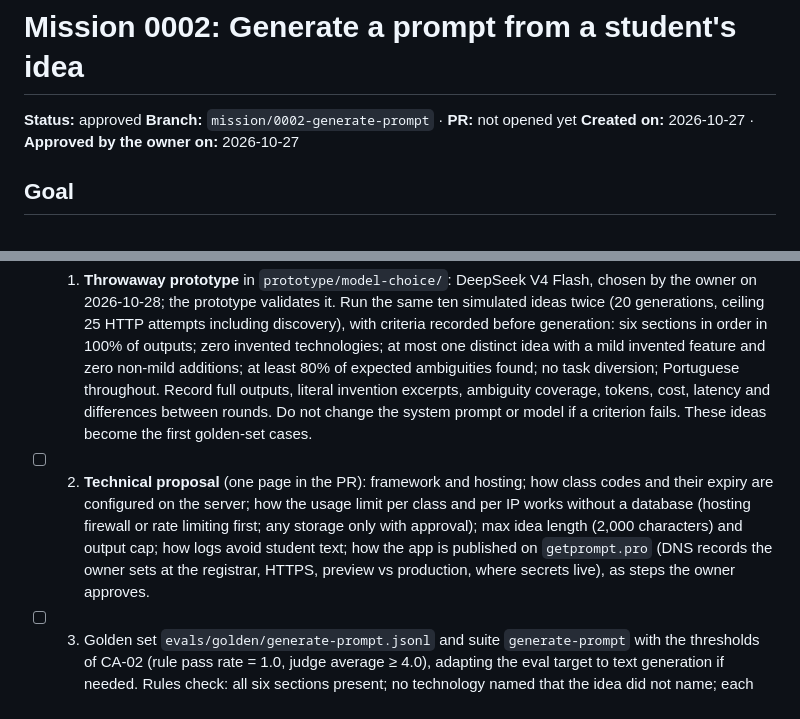
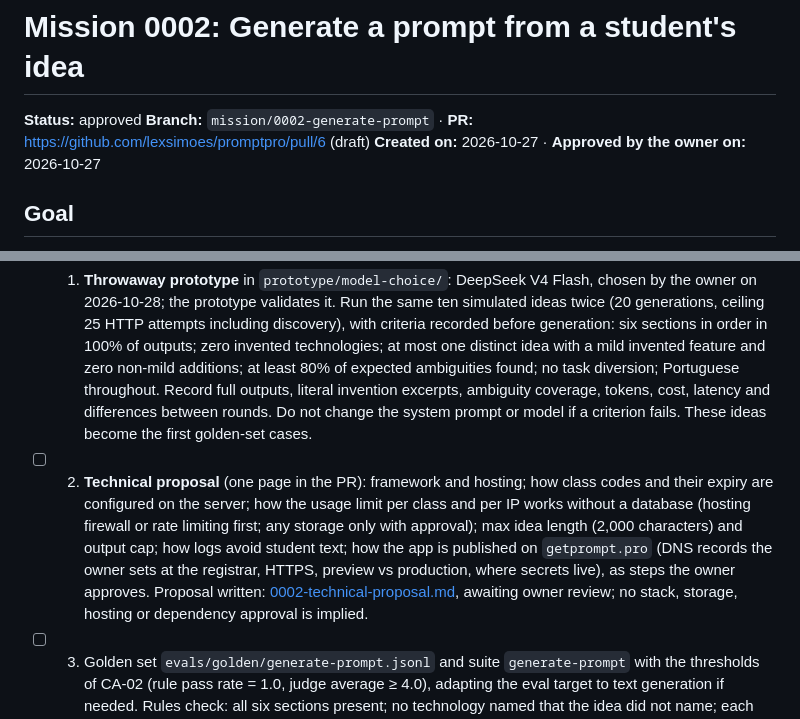
Before and after one commit to lexsimoes/promptpro, a Markdown page: docs/missions/0002-generate-prompt.md, 2 parts joined by grey strips. Drawn GitHub-style.

```diff
--- a/docs/missions/0002-generate-prompt.md
+++ b/docs/missions/0002-generate-prompt.md
@@ -1,7 +1,7 @@
 # Mission 0002: Generate a prompt from a student's idea
 
 **Status:** approved
-**Branch:** `mission/0002-generate-prompt` · **PR:** not opened yet
+**Branch:** `mission/0002-generate-prompt` · **PR:** https://github.com/lexsimoes/promptpro/pull/6 (draft)
 **Created on:** 2026-10-27 · **Approved by the owner on:** 2026-10-27
 
 ## Goal
@@ -42,7 +42,7 @@ What the agent **may not** do (it stops and asks):
 ## Items
 
 - [x] 1. **Throwaway prototype** in `prototype/model-choice/`: DeepSeek V4 Flash, chosen by the owner on 2026-10-28; the prototype validates it. Run the same ten simulated ideas twice (20 generations, ceiling 25 HTTP attempts including discovery), with criteria recorded before generation: six sections in order in 100% of outputs; zero invented technologies; at most one distinct idea with a mild invented feature and zero non-mild additions; at least 80% of expected ambiguities found; no task diversion; Portuguese throughout. Record full outputs, literal invention excerpts, ambiguity coverage, tokens, cost, latency and differences between rounds. Do not change the system prompt or model if a criterion fails. These ideas become the first golden-set cases.
-- [ ] 2. **Technical proposal** (one page in the PR): framework and hosting; how class codes and their expiry are configured on the server; how the usage limit per class and per IP works without a database (hosting firewall or rate limiting first; any storage only with approval); max idea length (2,000 characters) and output cap; how logs avoid student text; how the app is published on `getprompt.pro` (DNS records the owner sets at the registrar, HTTPS, preview vs production, where secrets live), as steps the owner approves.
+- [ ] 2. **Technical proposal** (one page in the PR): framework and hosting; how class codes and their expiry are configured on the server; how the usage limit per class and per IP works without a database (hosting firewall or rate limiting first; any storage only with approval); max idea length (2,000 characters) and output cap; how logs avoid student text; how the app is published on `getprompt.pro` (DNS records the owner sets at the registrar, HTTPS, preview vs production, where secrets live), as steps the owner approves. Proposal written: [0002-technical-proposal.md](0002-technical-proposal.md), awaiting owner review; no stack, storage, hosting or dependency approval is implied.
 - [ ] 3. Golden set `evals/golden/generate-prompt.jsonl` and suite `generate-prompt` with the thresholds of CA-02 (rule pass rate = 1.0, judge average ≥ 4.0), adapting the eval target to text generation if needed. Rules check: all six sections present; no technology named that the idea did not name; each listed ambiguity of the case appears under To clarify. Add at least 10 NEW ideas not used in prototype adjustment. Automatic rules count at most 6 question marks (`?`, not list items) under A esclarecer and reject any technology absent from the idea, including questions. The judge evaluates whether questions expand scope. Calibrate question coverage versus scope here; CA-02 stays rule pass rate = 1.0 and judge average >= 4.0.
 - [ ] 4. Class-code check on the server and its invariant test `tests/invariants/access.invariant.test.ts` (INV-003, cases from the PRD).
 - [ ] 5. Generation endpoint with input and output caps, secrets kept on the server and no student text in logs, with `tests/invariants/model-limits.invariant.test.ts` (INV-006), `tests/invariants/server-secrets.invariant.test.ts` (INV-004) and `tests/invariants/student-content.invariant.test.ts` (INV-005).
```
Also changed, not shown: docs/HANDOFF.md (+4 -2 lines), docs/missions/0002-technical-proposal.md (added, +69 -0 lines).
